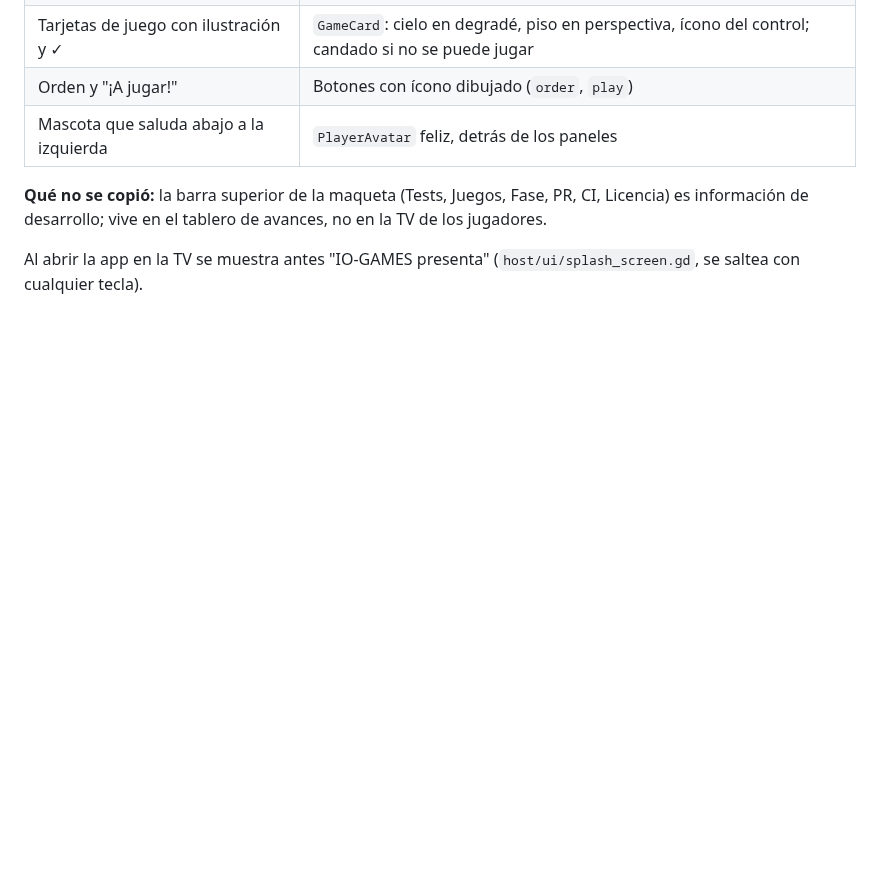
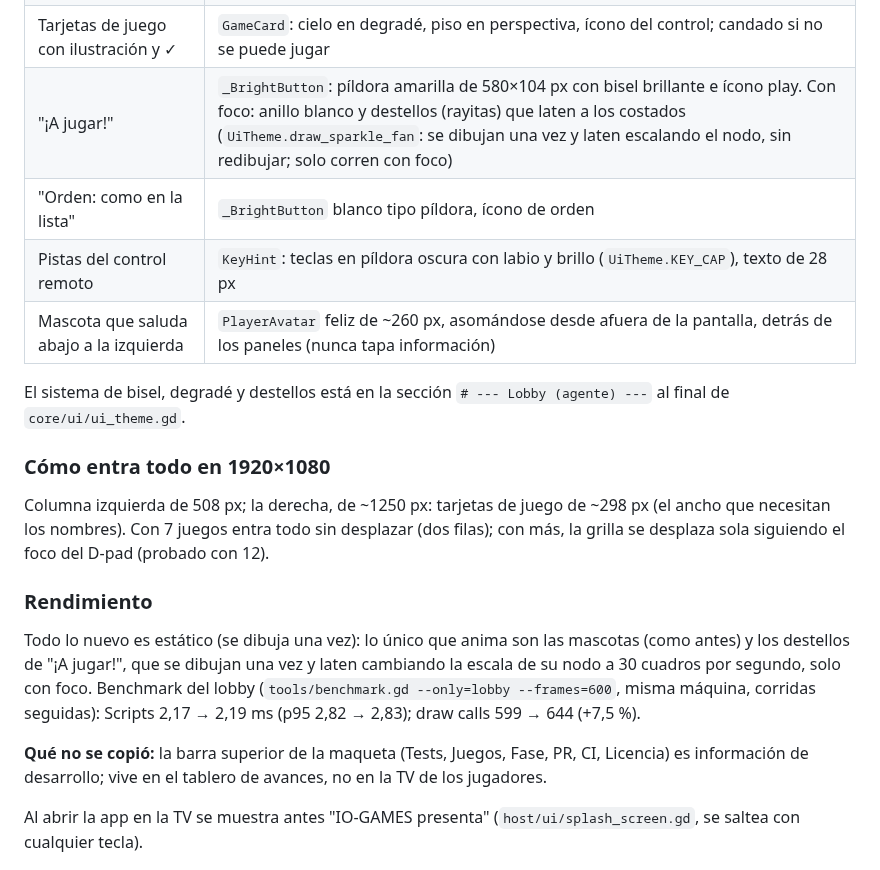
Before and after one commit to vepamusic11/PARTY-GAMES, a Markdown page: docs/design/lobby.md, the part around one of its changes. GitHub-like rendering; blank space fills up the shorter version.

```diff
--- a/docs/design/lobby.md
+++ b/docs/design/lobby.md
@@ -17,6 +17,18 @@ Maqueta aprobada (26/09/2026) y cómo se tradujo al lobby dibujado por código.
 | Tarjetas de juego con ilustración y ✓ | `GameCard`: cielo en degradé, piso en perspectiva, ícono del control; candado si no se puede jugar |
-| Orden y "¡A jugar!" | Botones con ícono dibujado (`order`, `play`) |
-| Mascota que saluda abajo a la izquierda | `PlayerAvatar` feliz, detrás de los paneles |
+| "¡A jugar!" | `_BrightButton`: píldora amarilla de 580×104 px con bisel brillante e ícono play. Con foco: anillo blanco y destellos (rayitas) que laten a los costados (`UiTheme.draw_sparkle_fan`: se dibujan una vez y laten escalando el nodo, sin redibujar; solo corren con foco) |
+| "Orden: como en la lista" | `_BrightButton` blanco tipo píldora, ícono de orden |
+| Pistas del control remoto | `KeyHint`: teclas en píldora oscura con labio y brillo (`UiTheme.KEY_CAP`), texto de 28 px |
+| Mascota que saluda abajo a la izquierda | `PlayerAvatar` feliz de ~260 px, asomándose desde afuera de la pantalla, detrás de los paneles (nunca tapa información) |
+
+El sistema de bisel, degradé y destellos está en la sección `# --- Lobby (agente) ---` al final de `core/ui/ui_theme.gd`.
+
+### Cómo entra todo en 1920×1080
+
+Columna izquierda de 508 px; la derecha, de ~1250 px: tarjetas de juego de ~298 px (el ancho que necesitan los nombres). Con 7 juegos entra todo sin desplazar (dos filas); con más, la grilla se desplaza sola siguiendo el foco del D-pad (probado con 12).
+
+### Rendimiento
+
+Todo lo nuevo es estático (se dibuja una vez): lo único que anima son las mascotas (como antes) y los destellos de "¡A jugar!", que se dibujan una vez y laten cambiando la escala de su nodo a 30 cuadros por segundo, solo con foco. Benchmark del lobby (`tools/benchmark.gd --only=lobby --frames=600`, misma máquina, corridas seguidas): Scripts 2,17 → 2,19 ms (p95 2,82 → 2,83); draw calls 599 → 644 (+7,5 %).
 
 **Qué no se copió:** la barra superior de la maqueta (Tests, Juegos, Fase, PR, CI, Licencia) es información de desarrollo; vive en el tablero de avances, no en la TV de los jugadores.
 
```
Also changed, not shown: other parts of docs/design/lobby.md (+7 -7 lines), docs/img/lobby.png, docs/img/lobby_full.png, 6 other files.
